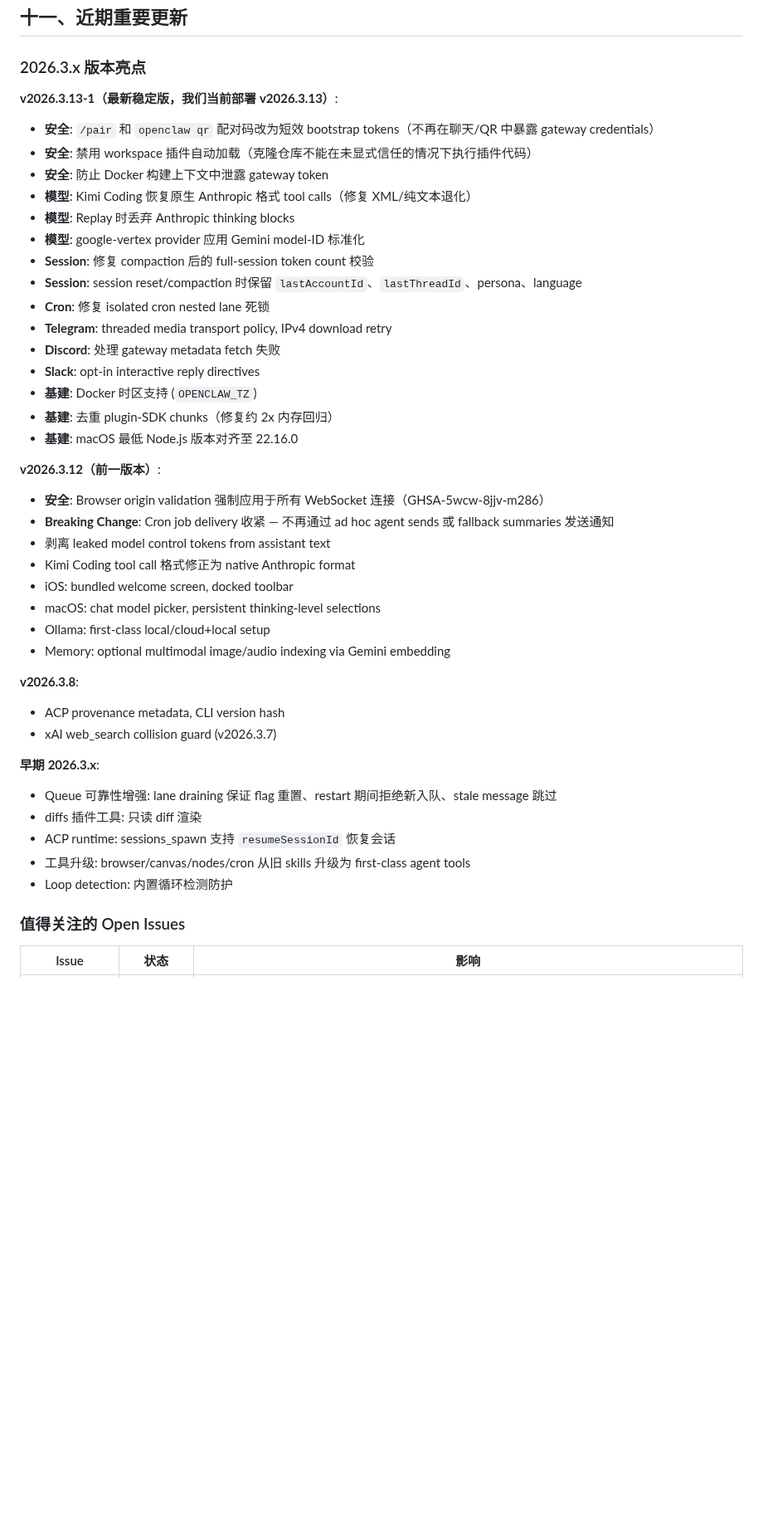
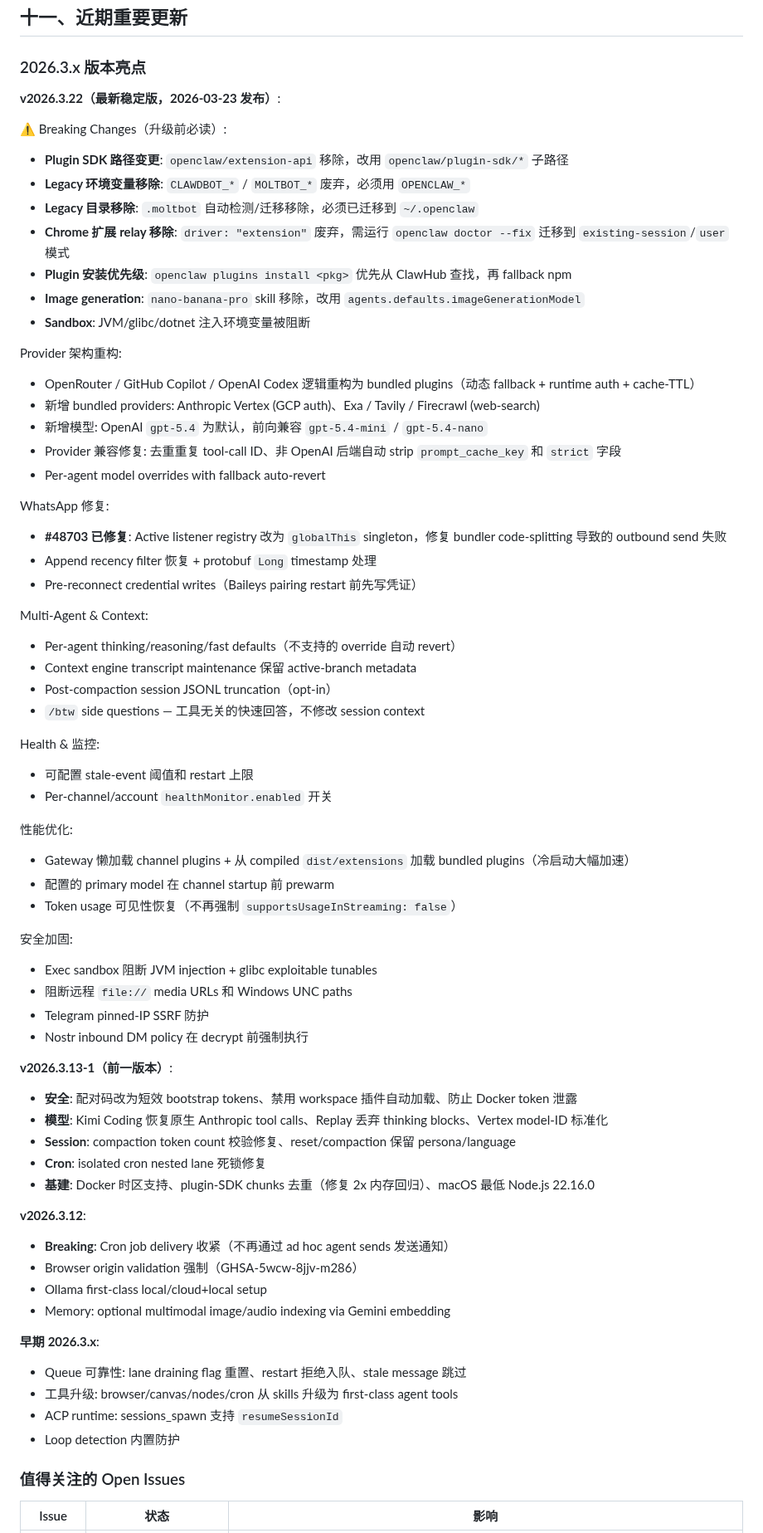
Before and after one commit to bisdom-cell/openclaw-model-bridge, a Markdown page: docs/openclaw_architecture.md, the part around one of its changes. Shown at 83% size. Rendered like a GitHub page; blank space fills up the shorter version.

Commit message:
V29.2: sync OpenClaw architecture doc to v2026.3.22
- Update docs/openclaw_architecture.md with 6 breaking changes, provider
  architecture refactor, WhatsApp #48703 fix, health monitor improvements
- Mark WhatsApp listener Map issue (#48703) as fixed
- Bump CLAUDE.md to v29.2, add changelog section
- No middleware code changes needed (already on OPENCLAW_* env vars)

https://claude.ai/code/session_01UY3Kn68ad4DmdJ9LrauySa

```diff
--- a/docs/openclaw_architecture.md
+++ b/docs/openclaw_architecture.md
@@ -398,43 +398,68 @@ WhatsApp → Gateway (:18789) → Tool Proxy (:5002) → Adapter (:5001) → 远
 
 ### 2026.3.x 版本亮点
 
-**v2026.3.13-1（最新稳定版，我们当前部署 v2026.3.13）**:
-- **安全**: `/pair` 和 `openclaw qr` 配对码改为短效 bootstrap tokens（不再在聊天/QR 中暴露 gateway credentials）
-- **安全**: 禁用 workspace 插件自动加载（克隆仓库不能在未显式信任的情况下执行插件代码）
-- **安全**: 防止 Docker 构建上下文中泄露 gateway token
-- **模型**: Kimi Coding 恢复原生 Anthropic 格式 tool calls（修复 XML/纯文本退化）
-- **模型**: Replay 时丢弃 Anthropic thinking blocks
-- **模型**: google-vertex provider 应用 Gemini model-ID 标准化
-- **Session**: 修复 compaction 后的 full-session token count 校验
-- **Session**: session reset/compaction 时保留 `lastAccountId`、`lastThreadId`、persona、language
-- **Cron**: 修复 isolated cron nested lane 死锁
-- **Telegram**: threaded media transport policy, IPv4 download retry
-- **Discord**: 处理 gateway metadata fetch 失败
-- **Slack**: opt-in interactive reply directives
-- **基建**: Docker 时区支持 (`OPENCLAW_TZ`)
-- **基建**: 去重 plugin-SDK chunks（修复约 2x 内存回归）
-- **基建**: macOS 最低 Node.js 版本对齐至 22.16.0
+**v2026.3.22（最新稳定版，2026-03-23 发布）**:
 
-**v2026.3.12（前一版本）**:
-- **安全**: Browser origin validation 强制应用于所有 WebSocket 连接（GHSA-5wcw-8jjv-m286）
-- **Breaking Change**: Cron job delivery 收紧 — 不再通过 ad hoc agent sends 或 fallback summaries 发送通知
-- 剥离 leaked model control tokens from assistant text
-- Kimi Coding tool call 格式修正为 native Anthropic format
-- iOS: bundled welcome screen, docked toolbar
-- macOS: chat model picker, persistent thinking-level selections
-- Ollama: first-class local/cloud+local setup
+⚠️ Breaking Changes（升级前必读）:
+- **Plugin SDK 路径变更**: `openclaw/extension-api` 移除，改用 `openclaw/plugin-sdk/*` 子路径
+- **Legacy 环境变量移除**: `CLAWDBOT_*` / `MOLTBOT_*` 废弃，必须用 `OPENCLAW_*`
+- **Legacy 目录移除**: `.moltbot` 自动检测/迁移移除，必须已迁移到 `~/.openclaw`
+- **Chrome 扩展 relay 移除**: `driver: "extension"` 废弃，需运行 `openclaw doctor --fix` 迁移到 `existing-session`/`user` 模式
+- **Plugin 安装优先级**: `openclaw plugins install <pkg>` 优先从 ClawHub 查找，再 fallback npm
+- **Image generation**: `nano-banana-pro` skill 移除，改用 `agents.defaults.imageGenerationModel`
+- **Sandbox**: JVM/glibc/dotnet 注入环境变量被阻断
+
+Provider 架构重构:
+- OpenRouter / GitHub Copilot / OpenAI Codex 逻辑重构为 bundled plugins（动态 fallback + runtime auth + cache-TTL）
+- 新增 bundled providers: Anthropic Vertex (GCP auth)、Exa / Tavily / Firecrawl (web-search)
+- 新增模型: OpenAI `gpt-5.4` 为默认，前向兼容 `gpt-5.4-mini` / `gpt-5.4-nano`
+- Provider 兼容修复: 去重重复 tool-call ID、非 OpenAI 后端自动 strip `prompt_cache_key` 和 `strict` 字段
+- Per-agent model overrides with fallback auto-revert
+
+WhatsApp 修复:
+- **#48703 已修复**: Active listener registry 改为 `globalThis` singleton，修复 bundler code-splitting 导致的 outbound send 失败
+- Append recency filter 恢复 + protobuf `Long` timestamp 处理
+- Pre-reconnect credential writes（Baileys pairing restart 前先写凭证）
+
+Multi-Agent & Context:
+- Per-agent thinking/reasoning/fast defaults（不支持的 override 自动 revert）
+- Context engine transcript maintenance 保留 active-branch metadata
+- Post-compaction session JSONL truncation（opt-in）
+- `/btw` side questions — 工具无关的快速回答，不修改 session context
+
+Health & 监控:
+- 可配置 stale-event 阈值和 restart 上限
+- Per-channel/account `healthMonitor.enabled` 开关
+
+性能优化:
+- Gateway 懒加载 channel plugins + 从 compiled `dist/extensions` 加载 bundled plugins（冷启动大幅加速）
+- 配置的 primary model 在 channel startup 前 prewarm
+- Token usage 可见性恢复（不再强制 `supportsUsageInStreaming: false`）
+
+安全加固:
+- Exec sandbox 阻断 JVM injection + glibc exploitable tunables
+- 阻断远程 `file://` media URLs 和 Windows UNC paths
+- Telegram pinned-IP SSRF 防护
+- Nostr inbound DM policy 在 decrypt 前强制执行
+
+**v2026.3.13-1（前一版本）**:
+- **安全**: 配对码改为短效 bootstrap tokens、禁用 workspace 插件自动加载、防止 Docker token 泄露
+- **模型**: Kimi Coding 恢复原生 Anthropic tool calls、Replay 丢弃 thinking blocks、Vertex model-ID 标准化
+- **Session**: compaction token count 校验修复、reset/compaction 保留 persona/language
+- **Cron**: isolated cron nested lane 死锁修复
+- **基建**: Docker 时区支持、plugin-SDK chunks 去重（修复 2x 内存回归）、macOS 最低 Node.js 22.16.0
+
+**v2026.3.12**:
+- **Breaking**: Cron job delivery 收紧（不再通过 ad hoc agent sends 发送通知）
+- Browser origin validation 强制（GHSA-5wcw-8jjv-m286）
+- Ollama first-class local/cloud+local setup
 - Memory: optional multimodal image/audio indexing via Gemini embedding
 
-**v2026.3.8**:
-- ACP provenance metadata, CLI version hash
-- xAI web_search collision guard (v2026.3.7)
-
 **早期 2026.3.x**:
-- Queue 可靠性增强: lane draining 保证 flag 重置、restart 期间拒绝新入队、stale message 跳过
-- diffs 插件工具: 只读 diff 渲染
-- ACP runtime: sessions_spawn 支持 `resumeSessionId` 恢复会话
-- 工具升级: browser/canvas/nodes/cron 从旧 skills 升级为 first-class agent tools
-- Loop detection: 内置循环检测防护
+- Queue 可靠性: lane draining flag 重置、restart 拒绝入队、stale message 跳过
+- 工具升级: browser/canvas/nodes/cron 从 skills 升级为 first-class agent tools
+- ACP runtime: sessions_spawn 支持 `resumeSessionId`
+- Loop detection 内置防护
 
 ### 值得关注的 Open Issues
 
```
Also changed, not shown: other parts of docs/openclaw_architecture.md (+3 -3 lines), CLAUDE.md (+7 -1 lines).
